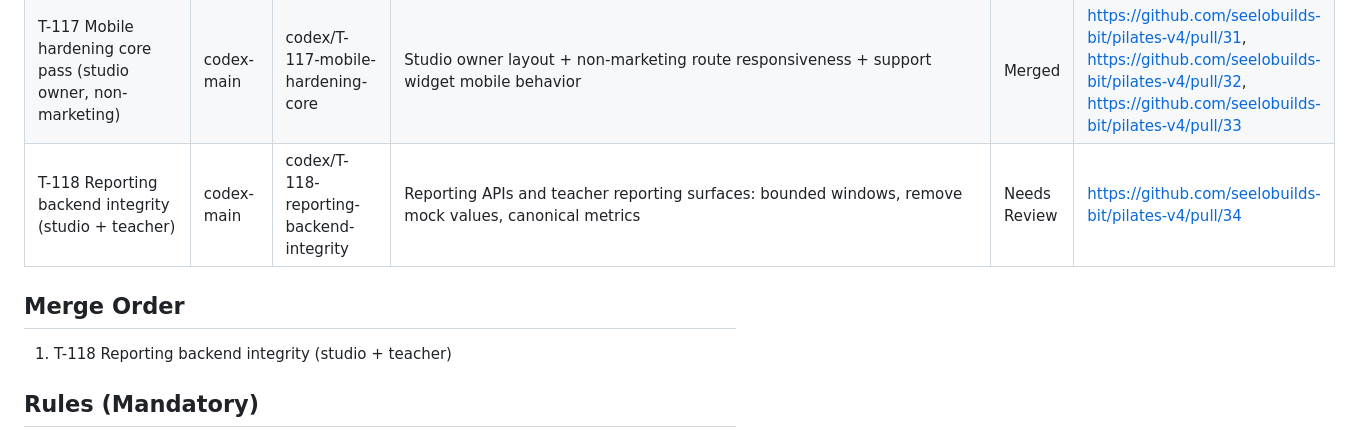
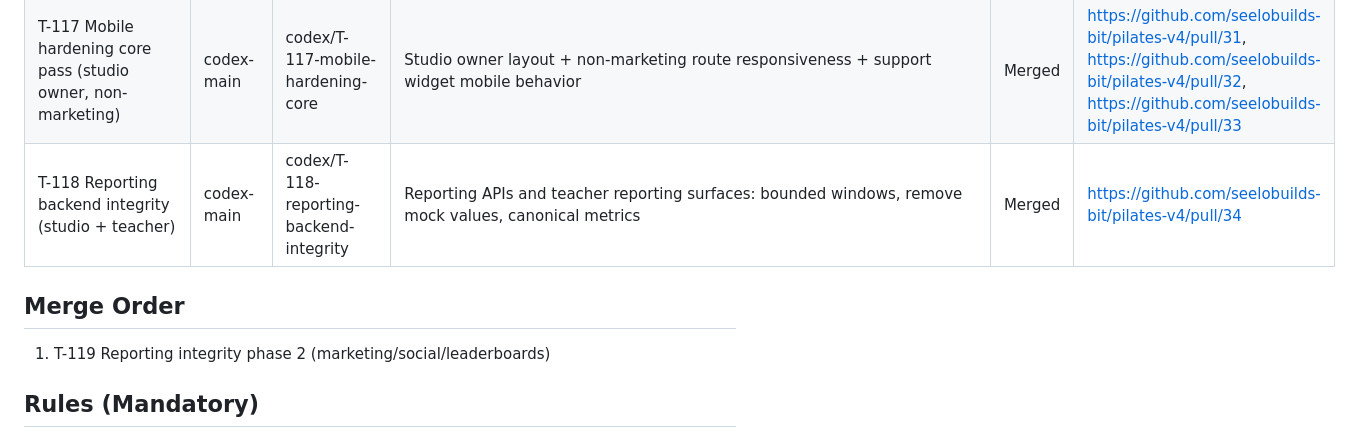
Before and after one commit to seelobuilds-bit/pilates-v4, a Markdown page: WORKBOARD.md, the part around the change. GitHub-like rendering.

Commit message:
chore: mark T-118 merged and queue T-119

```diff
--- a/WORKBOARD.md
+++ b/WORKBOARD.md
@@ -22,10 +22,10 @@ Ship high-impact improvements in parallel without conflicts.
 | T-114 Owner flow smoke tests | mac-mini-agent | mini/T-114-owner-smoke-tests | `scripts/tests/**`, `package.json`, docs notes only | Merged | https://github.com/seelobuilds-bit/pilates-v4/pull/28 |
 | T-115 Reporting integrity + empty-state correctness | codex-main | codex/T-115-reporting-integrity-empty-states | Reporting APIs/UI for studio reports + entity report tabs | Merged | https://github.com/seelobuilds-bit/pilates-v4/pull/29 |
 | T-117 Mobile hardening core pass (studio owner, non-marketing) | codex-main | codex/T-117-mobile-hardening-core | Studio owner layout + non-marketing route responsiveness + support widget mobile behavior | Merged | https://github.com/seelobuilds-bit/pilates-v4/pull/31, https://github.com/seelobuilds-bit/pilates-v4/pull/32, https://github.com/seelobuilds-bit/pilates-v4/pull/33 |
-| T-118 Reporting backend integrity (studio + teacher) | codex-main | codex/T-118-reporting-backend-integrity | Reporting APIs and teacher reporting surfaces: bounded windows, remove mock values, canonical metrics | Needs Review | https://github.com/seelobuilds-bit/pilates-v4/pull/34 |
+| T-118 Reporting backend integrity (studio + teacher) | codex-main | codex/T-118-reporting-backend-integrity | Reporting APIs and teacher reporting surfaces: bounded windows, remove mock values, canonical metrics | Merged | https://github.com/seelobuilds-bit/pilates-v4/pull/34 |
 
 ## Merge Order
-1. T-118 Reporting backend integrity (studio + teacher)
+1. T-119 Reporting integrity phase 2 (marketing/social/leaderboards)
 
 ## Rules (Mandatory)
 1. One task = one branch = one PR.
```
